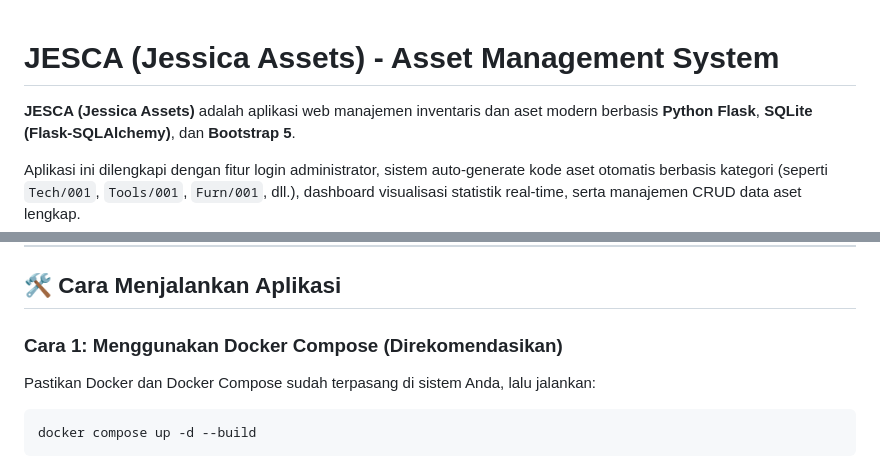
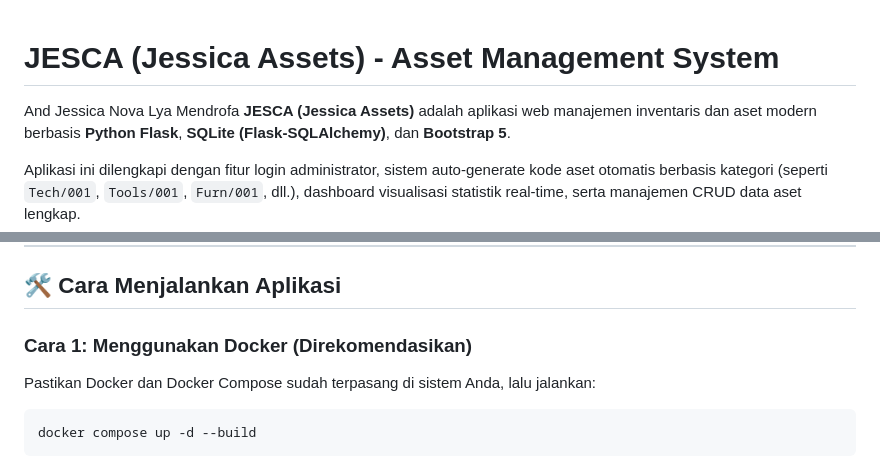
Before and after one commit to Loraxsian/JESCA, a Markdown page: README.md, 2 parts joined by grey strips. GitHub-like rendering.

```diff
--- a/README.md
+++ b/README.md
@@ -1,5 +1,6 @@
 # JESCA (Jessica Assets) - Asset Management System
 
+And Jessica Nova Lya Mendrofa
 **JESCA (Jessica Assets)** adalah aplikasi web manajemen inventaris dan aset modern berbasis **Python Flask**, **SQLite (Flask-SQLAlchemy)**, dan **Bootstrap 5**.
 
 Aplikasi ini dilengkapi dengan fitur login administrator, sistem auto-generate kode aset otomatis berbasis kategori (seperti `Tech/001`, `Tools/001`, `Furn/001`, dll.), dashboard visualisasi statistik real-time, serta manajemen CRUD data aset lengkap.
@@ -70,7 +71,7 @@ jesca-assets/
 
 ## 🛠️ Cara Menjalankan Aplikasi
 
-### Cara 1: Menggunakan Docker Compose (Direkomendasikan)
+### Cara 1: Menggunakan Docker (Direkomendasikan)
 
 Pastikan Docker dan Docker Compose sudah terpasang di sistem Anda, lalu jalankan:
 
```
